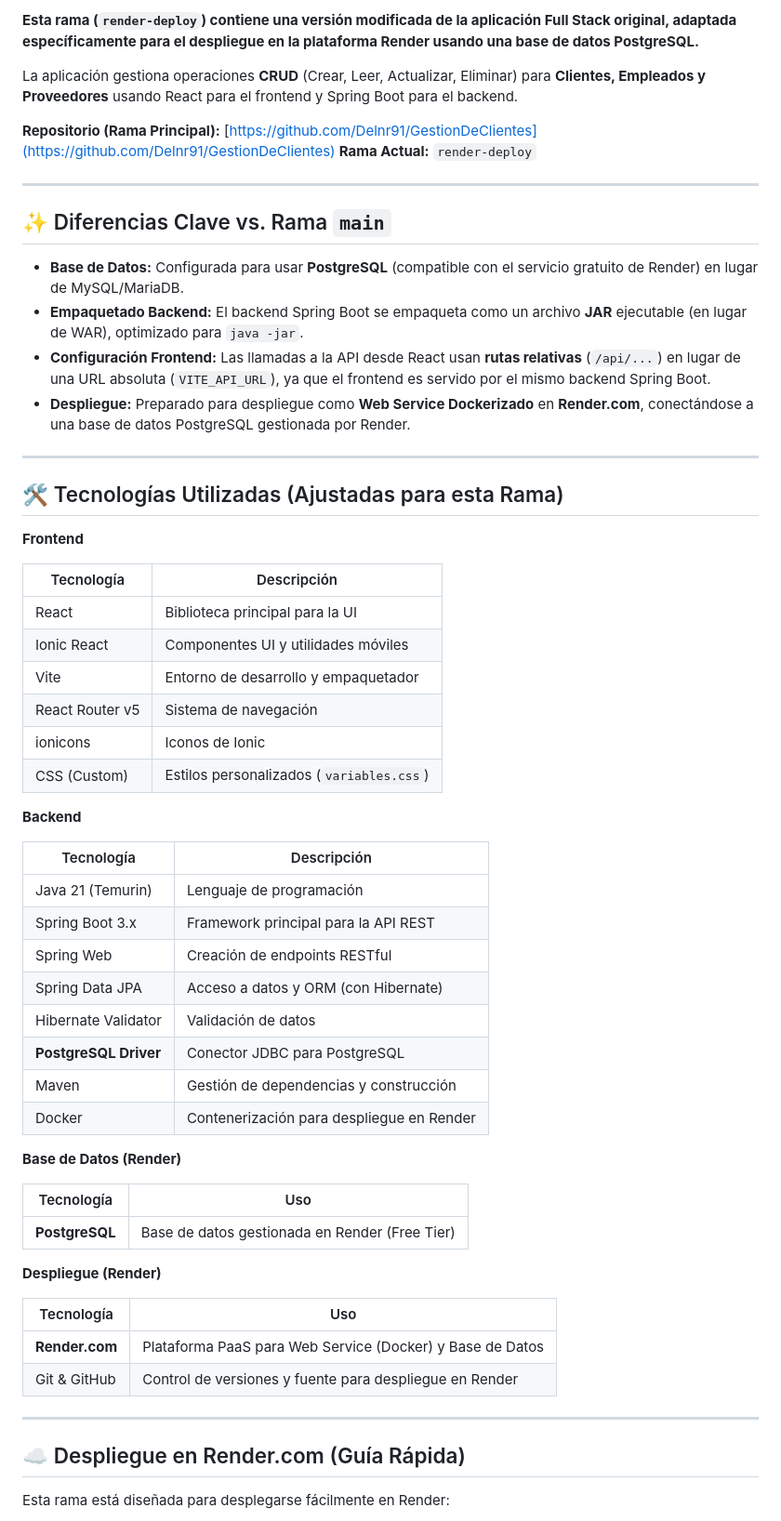
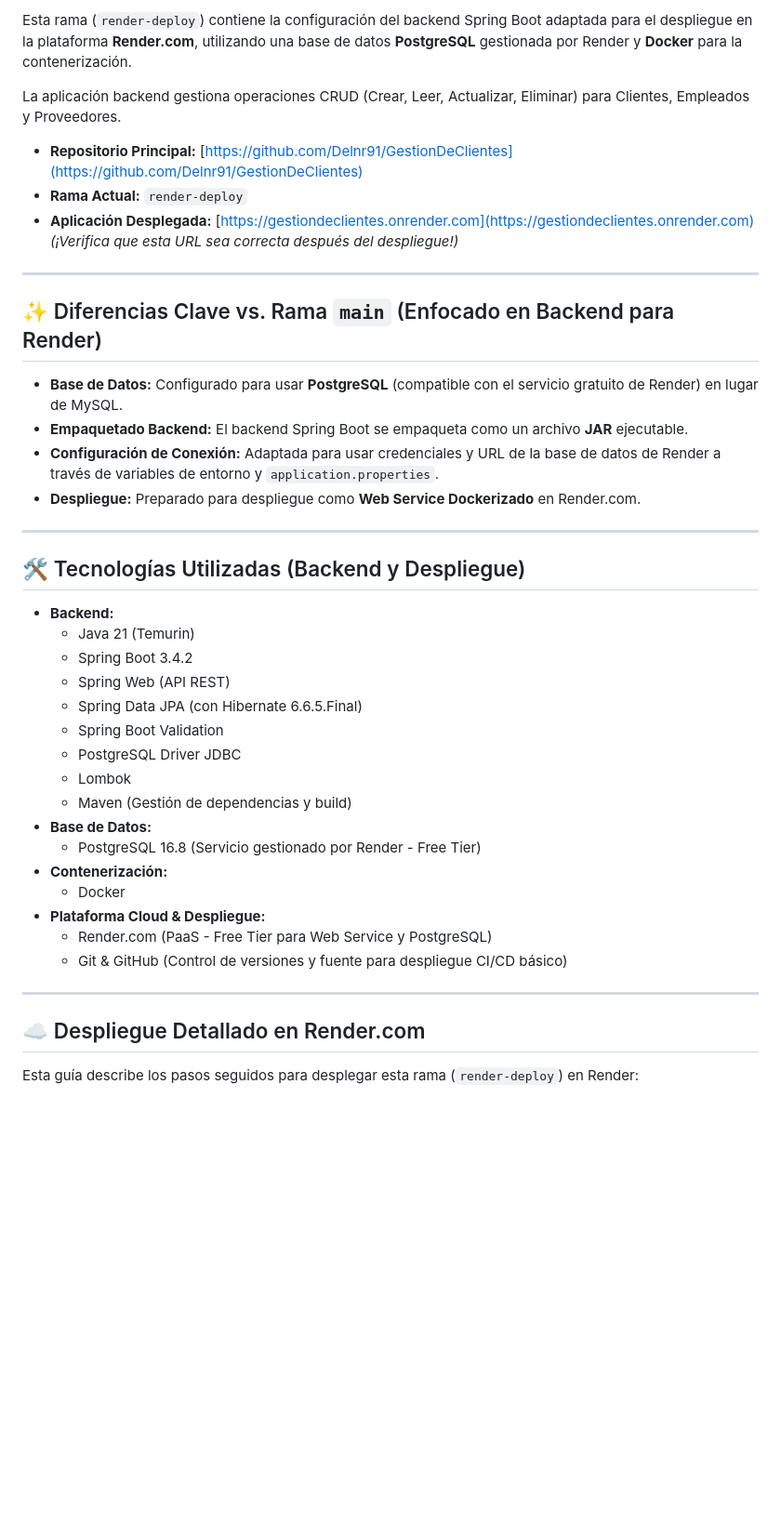
Before and after one commit to Delnr91/GestionDeClientes, a Markdown page: README.md, the part around the change printed below. Shown: that part at 93% size. Rendered like a GitHub page; blank space fills up the shorter version.

```diff
--- a/README.md
+++ b/README.md
@@ -4,66 +4,45 @@
 
-**Esta rama (`render-deploy`) contiene una versión modificada de la aplicación Full Stack original, adaptada específicamente para el despliegue en la plataforma Render usando una base de datos PostgreSQL.**
+Esta rama (`render-deploy`) contiene la configuración del backend Spring Boot adaptada para el despliegue en la plataforma **Render.com**, utilizando una base de datos **PostgreSQL** gestionada por Render y **Docker** para la contenerización.
 
-La aplicación gestiona operaciones **CRUD** (Crear, Leer, Actualizar, Eliminar) para **Clientes, Empleados y Proveedores** usando React para el frontend y Spring Boot para el backend.
+La aplicación backend gestiona operaciones CRUD (Crear, Leer, Actualizar, Eliminar) para Clientes, Empleados y Proveedores.
 
-**Repositorio (Rama Principal):** [https://github.com/Delnr91/GestionDeClientes](https://github.com/Delnr91/GestionDeClientes)
-**Rama Actual:** `render-deploy`
+* **Repositorio Principal:** [https://github.com/Delnr91/GestionDeClientes](https://github.com/Delnr91/GestionDeClientes)
+* **Rama Actual:** `render-deploy`
+* **Aplicación Desplegada:** [https://gestiondeclientes.onrender.com](https://gestiondeclientes.onrender.com) *(¡Verifica que esta URL sea correcta después del despliegue!)*
 
 ---
 
-## ✨ Diferencias Clave vs. Rama `main`
+## ✨ Diferencias Clave vs. Rama `main` (Enfocado en Backend para Render)
 
-* **Base de Datos:** Configurada para usar **PostgreSQL** (compatible con el servicio gratuito de Render) en lugar de MySQL/MariaDB.
-* **Empaquetado Backend:** El backend Spring Boot se empaqueta como un archivo **JAR** ejecutable (en lugar de WAR), optimizado para `java -jar`.
-* **Configuración Frontend:** Las llamadas a la API desde React usan **rutas relativas** (`/api/...`) en lugar de una URL absoluta (`VITE_API_URL`), ya que el frontend es servido por el mismo backend Spring Boot.
-* **Despliegue:** Preparado para despliegue como **Web Service Dockerizado** en **Render.com**, conectándose a una base de datos PostgreSQL gestionada por Render.
+* **Base de Datos:** Configurado para usar **PostgreSQL** (compatible con el servicio gratuito de Render) en lugar de MySQL.
+* **Empaquetado Backend:** El backend Spring Boot se empaqueta como un archivo **JAR** ejecutable.
+* **Configuración de Conexión:** Adaptada para usar credenciales y URL de la base de datos de Render a través de variables de entorno y `application.properties`.
+* **Despliegue:** Preparado para despliegue como **Web Service Dockerizado** en Render.com.
 
 ---
 
-## 🛠️ Tecnologías Utilizadas (Ajustadas para esta Rama)
+## 🛠️ Tecnologías Utilizadas (Backend y Despliegue)
 
-**Frontend**
-
-| Tecnología     | Descripción                              |
-| -------------- | ---------------------------------------- |
-| React          | Biblioteca principal para la UI          |
-| Ionic React    | Componentes UI y utilidades móviles      |
-| Vite           | Entorno de desarrollo y empaquetador     |
-| React Router v5| Sistema de navegación                    |
-| ionicons       | Iconos de Ionic                          |
-| CSS (Custom)   | Estilos personalizados (`variables.css`) |
-
-**Backend**
-
-| Tecnología          | Descripción                             |
-| ------------------- | --------------------------------------- |
-| Java 21 (Temurin)   | Lenguaje de programación                |
-| Spring Boot 3.x     | Framework principal para la API REST    |
-| Spring Web          | Creación de endpoints RESTful           |
-| Spring Data JPA     | Acceso a datos y ORM (con Hibernate)    |
-| Hibernate Validator | Validación de datos                     |
-| **PostgreSQL Driver**| Conector JDBC para PostgreSQL           |
-| Maven               | Gestión de dependencias y construcción  |
-| Docker              | Contenerización para despliegue en Render |
-
-**Base de Datos (Render)**
-
-| Tecnología       | Uso                                   |
-| ---------------- | ------------------------------------- |
-| **PostgreSQL** | Base de datos gestionada en Render (Free Tier) |
-
-**Despliegue (Render)**
-
-| Tecnología     | Uso                                                        |
-| -------------- | ---------------------------------------------------------- |
-| **Render.com** | Plataforma PaaS para Web Service (Docker) y Base de Datos |
-| Git & GitHub   | Control de versiones y fuente para despliegue en Render    |
-
-
+* **Backend:**
+    * Java 21 (Temurin)
+    * Spring Boot 3.4.2
+    * Spring Web (API REST)
+    * Spring Data JPA (con Hibernate 6.6.5.Final)
+    * Spring Boot Validation
+    * PostgreSQL Driver JDBC
+    * Lombok
+    * Maven (Gestión de dependencias y build)
+* **Base de Datos:**
+    * PostgreSQL 16.8 (Servicio gestionado por Render - Free Tier)
+* **Contenerización:**
+    * Docker
+* **Plataforma Cloud & Despliegue:**
+    * Render.com (PaaS - Free Tier para Web Service y PostgreSQL)
+    * Git & GitHub (Control de versiones y fuente para despliegue CI/CD básico)
 
 ---
 
-## ☁️ Despliegue en Render.com (Guía Rápida)
+## ☁️ Despliegue Detallado en Render.com
 
-Esta rama está diseñada para desplegarse fácilmente en Render:
+Esta guía describe los pasos seguidos para desplegar esta rama (`render-deploy`) en Render:
 
```
Also changed, not shown: other parts of README.md (+89 -21 lines).
